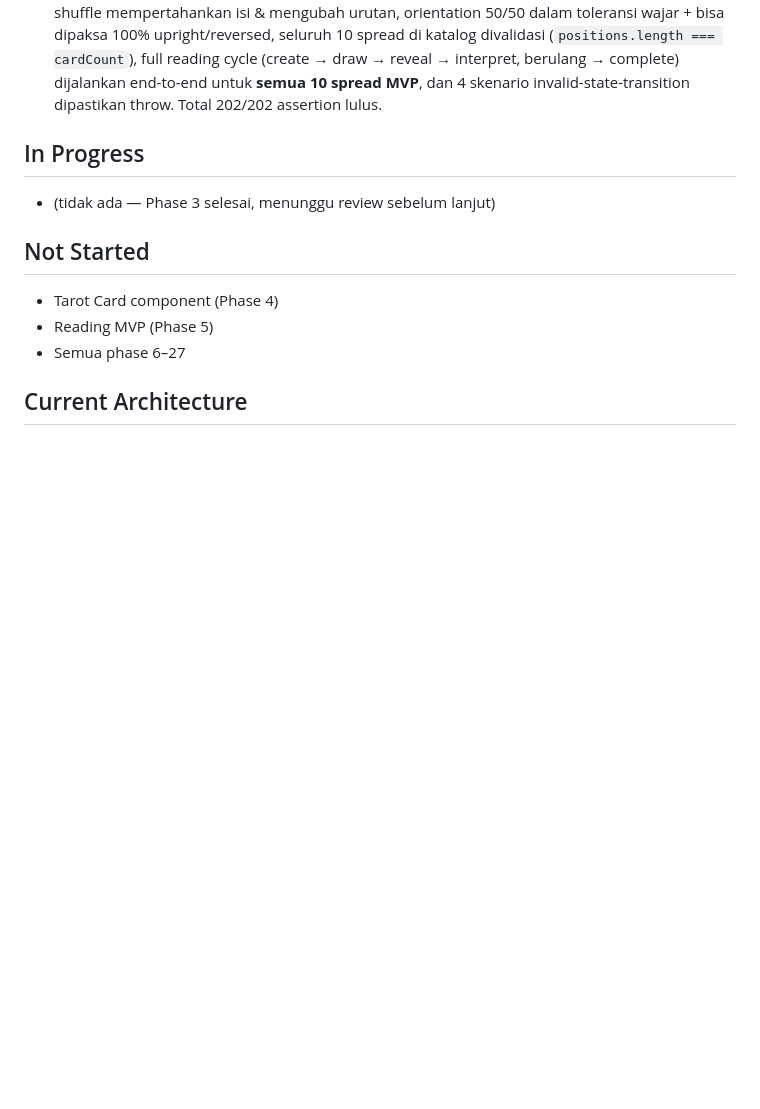
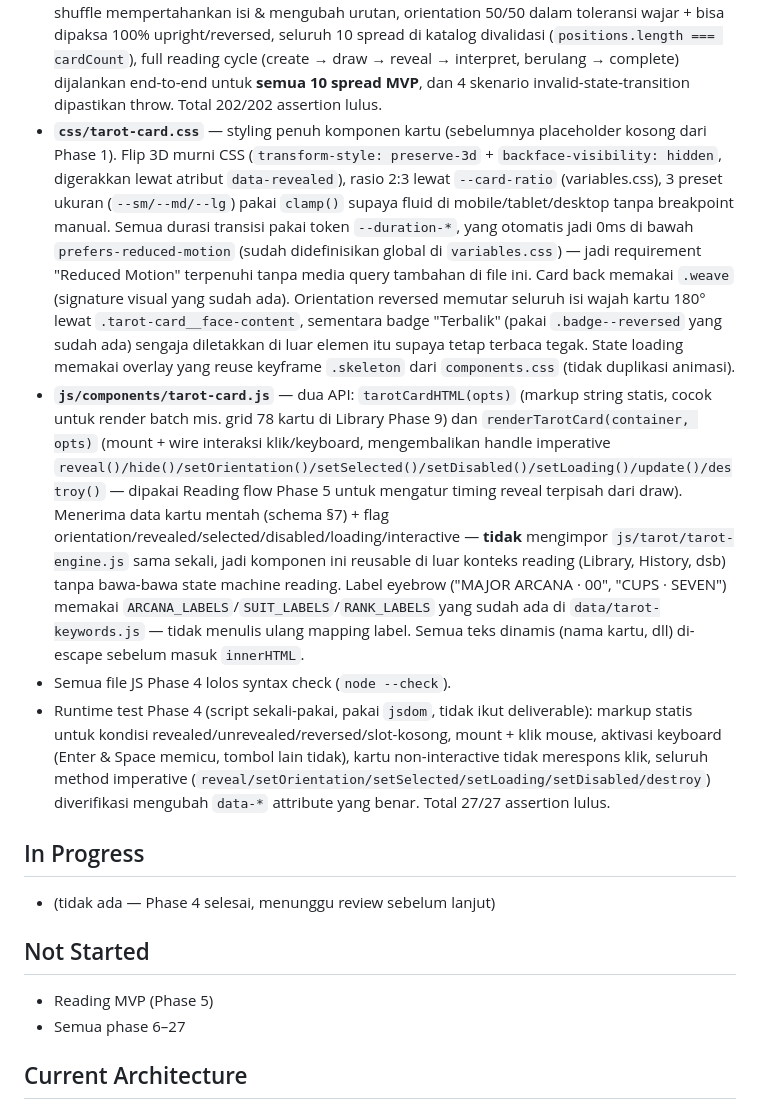
Before and after one commit to bayuharlanpriangga/OTR, a Markdown page: PROJECT_STATUS.md, the part around one of its changes. Drawn GitHub-style; blank space fills up the shorter version.

```diff
--- a/PROJECT_STATUS.md
+++ b/PROJECT_STATUS.md
@@ -29,12 +29,15 @@ Phase 3 — Tarot Engine
   - Reading entity yang dihasilkan mengikuti schema Master Spec §14 (`id, userId, spreadId, question, intention, status, cards[], summary, createdAt, completedAt`) plus `currentPosition` dari shape state §5, supaya tinggal di-`patchState("reading", engine.getReading())` di Phase 5 tanpa transformasi tambahan.
 - Semua file JS Phase 2 & Phase 3 lolos syntax check (`node --check`).
 - Runtime test Phase 3 (script sekali-pakai, tidak ikut deliverable): deck 78/78 kartu tanpa duplikat, shuffle mempertahankan isi & mengubah urutan, orientation 50/50 dalam toleransi wajar + bisa dipaksa 100% upright/reversed, seluruh 10 spread di katalog divalidasi (`positions.length === cardCount`), full reading cycle (create → draw → reveal → interpret, berulang → complete) dijalankan end-to-end untuk **semua 10 spread MVP**, dan 4 skenario invalid-state-transition dipastikan throw. Total 202/202 assertion lulus.
+- **`css/tarot-card.css`** — styling penuh komponen kartu (sebelumnya placeholder kosong dari Phase 1). Flip 3D murni CSS (`transform-style: preserve-3d` + `backface-visibility: hidden`, digerakkan lewat atribut `data-revealed`), rasio 2:3 lewat `--card-ratio` (variables.css), 3 preset ukuran (`--sm/--md/--lg`) pakai `clamp()` supaya fluid di mobile/tablet/desktop tanpa breakpoint manual. Semua durasi transisi pakai token `--duration-*`, yang otomatis jadi 0ms di bawah `prefers-reduced-motion` (sudah didefinisikan global di `variables.css`) — jadi requirement "Reduced Motion" terpenuhi tanpa media query tambahan di file ini. Card back memakai `.weave` (signature visual yang sudah ada). Orientation reversed memutar seluruh isi wajah kartu 180° lewat `.tarot-card__face-content`, sementara badge "Terbalik" (pakai `.badge--reversed` yang sudah ada) sengaja diletakkan di luar elemen itu supaya tetap terbaca tegak. State loading memakai overlay yang reuse keyframe `.skeleton` dari `components.css` (tidak duplikasi animasi).
+- **`js/components/tarot-card.js`** — dua API: `tarotCardHTML(opts)` (markup string statis, cocok untuk render batch mis. grid 78 kartu di Library Phase 9) dan `renderTarotCard(container, opts)` (mount + wire interaksi klik/keyboard, mengembalikan handle imperative `reveal()/hide()/setOrientation()/setSelected()/setDisabled()/setLoading()/update()/destroy()` — dipakai Reading flow Phase 5 untuk mengatur timing reveal terpisah dari draw). Menerima data kartu mentah (schema §7) + flag orientation/revealed/selected/disabled/loading/interactive — **tidak** mengimpor `js/tarot/tarot-engine.js` sama sekali, jadi komponen ini reusable di luar konteks reading (Library, History, dsb) tanpa bawa-bawa state machine reading. Label eyebrow ("MAJOR ARCANA · 00", "CUPS · SEVEN") memakai `ARCANA_LABELS`/`SUIT_LABELS`/`RANK_LABELS` yang sudah ada di `data/tarot-keywords.js` — tidak menulis ulang mapping label. Semua teks dinamis (nama kartu, dll) di-escape sebelum masuk `innerHTML`.
+- Semua file JS Phase 4 lolos syntax check (`node --check`).
+- Runtime test Phase 4 (script sekali-pakai, pakai `jsdom`, tidak ikut deliverable): markup statis untuk kondisi revealed/unrevealed/reversed/slot-kosong, mount + klik mouse, aktivasi keyboard (Enter & Space memicu, tombol lain tidak), kartu non-interactive tidak merespons klik, seluruh method imperative (`reveal/setOrientation/setSelected/setLoading/setDisabled/destroy`) diverifikasi mengubah `data-*` attribute yang benar. Total 27/27 assertion lulus.
 
 ## In Progress
-- (tidak ada — Phase 3 selesai, menunggu review sebelum lanjut)
+- (tidak ada — Phase 4 selesai, menunggu review sebelum lanjut)
 
 ## Not Started
-- Tarot Card component (Phase 4)
 - Reading MVP (Phase 5)
 - Semua phase 6–27
 
```
Also changed, not shown: other parts of PROJECT_STATUS.md (+9 -5 lines).
